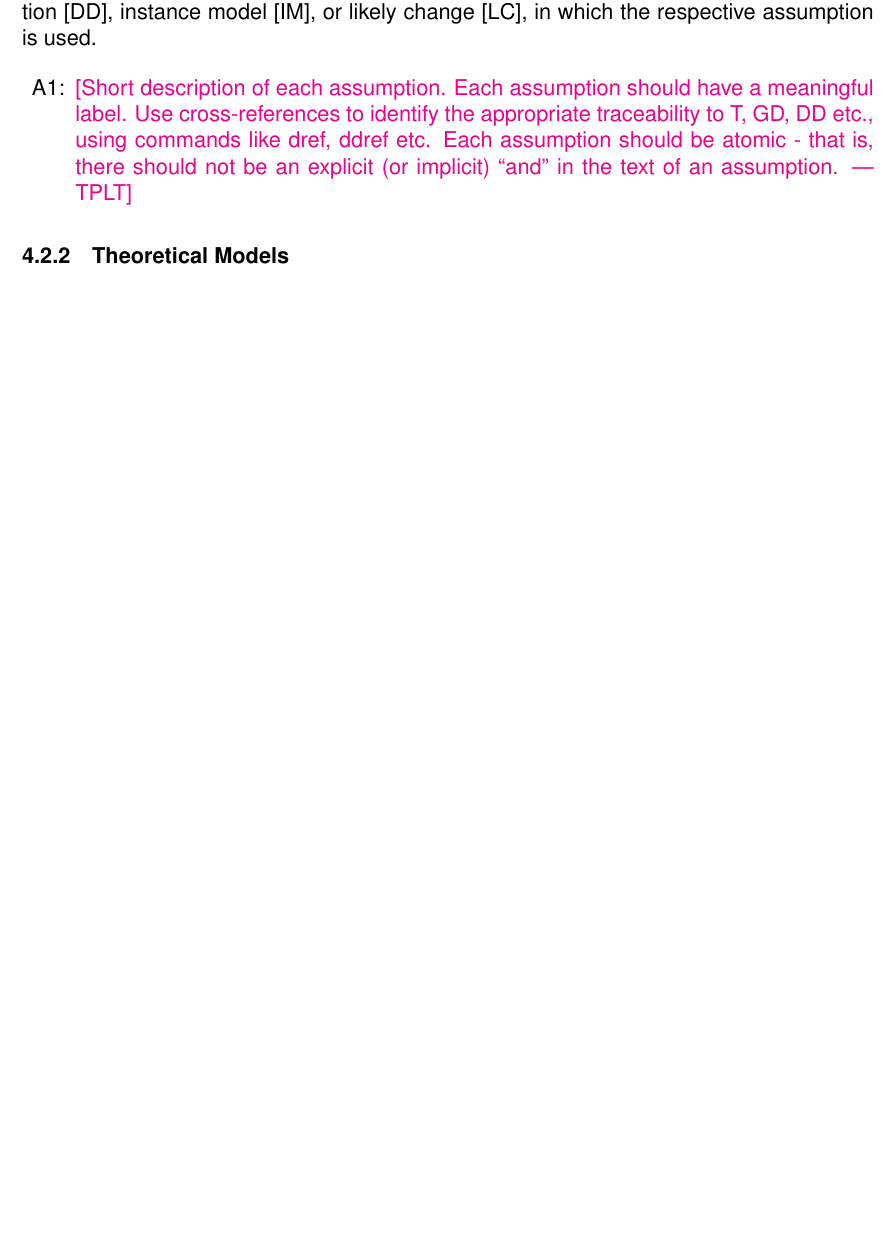
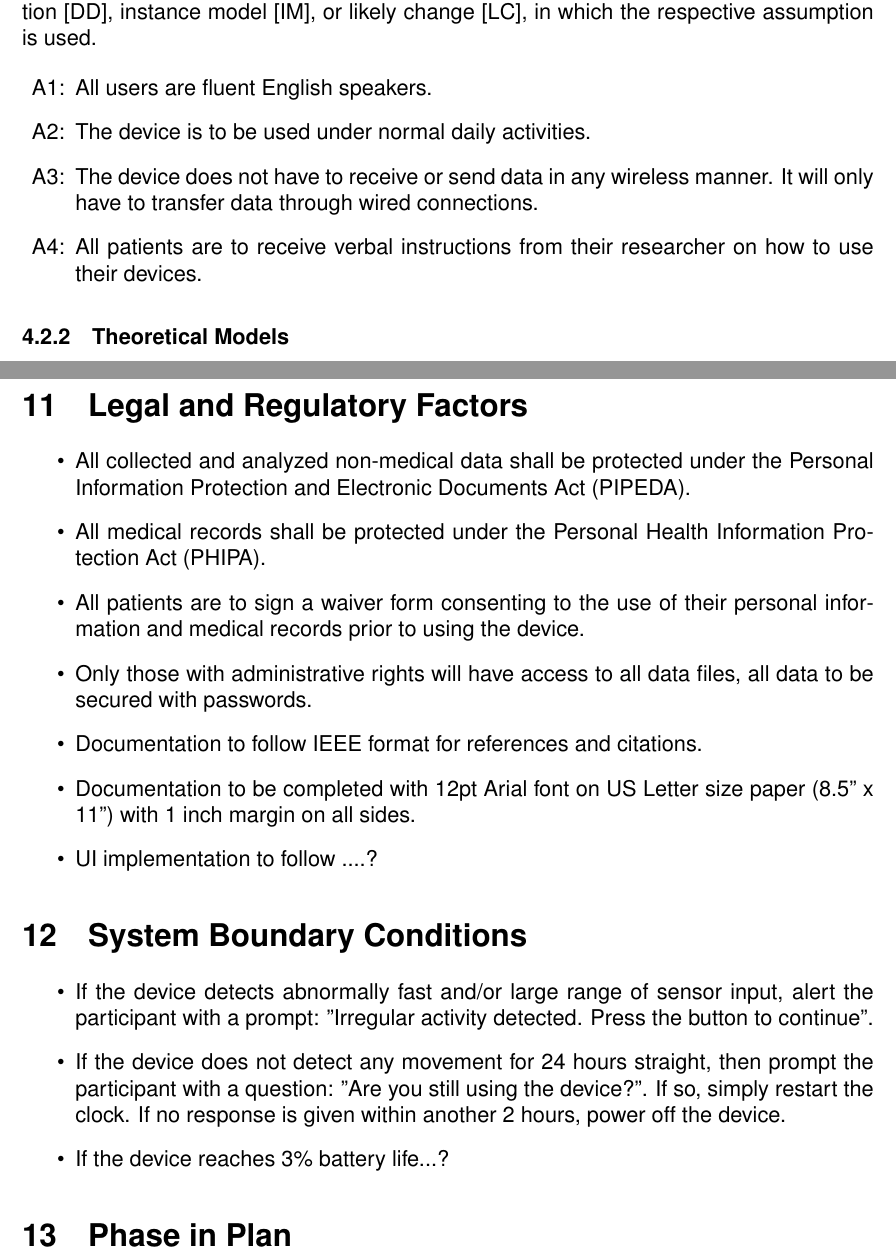
Before and after one commit to zakerl/Capstone_Project, a LaTeX document (docs/SRS/SRS.tex): part of page 15 of 29 before the commit and two parts of pages 15 and 28 of 30 after it, the two joined at a grey line, cut so that both start at the same text, the shorter picture padded with empty space. Compiled offline with pdfLaTeX.

Commit message:
Legal Requirements and system boundaries

```diff
--- a/docs/SRS/SRS.tex
+++ b/docs/SRS/SRS.tex
@@ -524,12 +524,21 @@ likely change [LC], in which the respective assumption is used.
 
 \begin{itemize}
 
-\item[A\refstepcounter{assumpnum}\theassumpnum \label{A_meaningfulLabel}:]
-  \plt{Short description of each assumption.  Each assumption
-    should have a meaningful label.  Use cross-references to identify the
-    appropriate traceability to T, GD, DD etc., using commands like dref, ddref
-    etc.  Each assumption should be atomic - that is, there should not be an
-    explicit (or implicit) ``and'' in the text of an assumption.}
+\item[A\refstepcounter{assumpnum}\theassumpnum
+\label{A_meaningfulLabel}:]
+{All users are fluent English speakers.}
+
+\item[A\refstepcounter{assumpnum}\theassumpnum
+\label{A_meaningfulLabel}:]
+{The device is to be used under normal daily activities.}
+
+\item[A\refstepcounter{assumpnum}\theassumpnum
+\label{A_meaningfulLabel}:]
+{The device does not have to receive or send data in any wireless manner. It will only have to transfer data through wired connections.}
+
+\item[A\refstepcounter{assumpnum}\theassumpnum
+\label{A_meaningfulLabel}:]
+{All patients are to receive verbal instructions from their researcher on how to use their devices.}
 
 \end{itemize}
 
@@ -1205,6 +1214,28 @@ Their values are defined in this section for easy maintenance.}
 \end{itemize}
 }
 
+\section{Legal and Regulatory Factors}
+
+\begin{itemize}
+\item All collected and analyzed non-medical data shall be protected under the Personal Information Protection and Electronic Documents Act (PIPEDA).
+\item All medical records shall be protected under the Personal Health Information Protection Act (PHIPA).
+\item All patients are to sign a waiver form consenting to the use of their personal information and medical records prior to using the device.
+\item Only those with administrative rights will have access to all data files, all data to be secured with passwords.
+\item Documentation to follow IEEE format for references and citations.
+\item Documentation to be completed with 12pt Arial font on US Letter size paper (8.5" x 11") with 1 inch margin on all sides.
+\item UI implementation to follow ....?
+\end{itemize}
+
+\section{System Boundary Conditions}
+\begin{itemize}
+\item If the device detects abnormally fast and/or large range of sensor input, alert the participant with a prompt: "Irregular activity detected. Press the button to continue".
+\item If the device does not detect any movement for 24 hours straight, then prompt the participant with a question: "Are you still using the device?". If so, simply restart the clock. If no response is given within another 2 hours, power off the device.
+\item If the device reaches 3\% battery life...?
+\end{itemize}
+
+\section{Phase in Plan}
+
+
 \newpage{}
 \section*{Appendix --- Reflection}
 
```
Also changed, not shown: docs/SRS/SRS.pdf.
